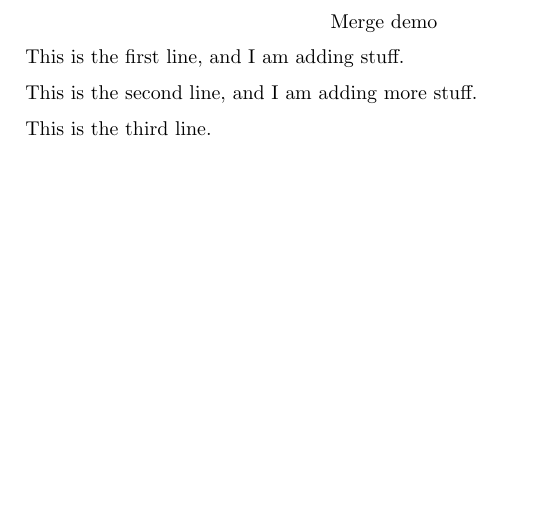
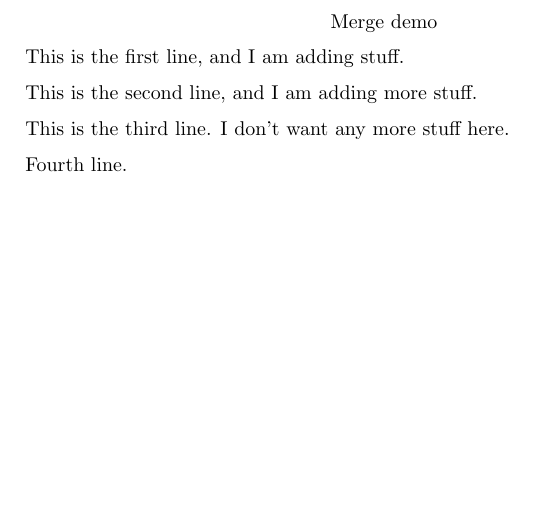
Before and after one commit to ammedmar/mergedemo, a LaTeX paper (mergedemo.tex): part of the page, cut so that both start at the same text. Compiled offline with pdfLaTeX.

Commit message:
Add fourth line and some change to third line

```diff
--- a/mergedemo.tex
+++ b/mergedemo.tex
@@ -13,6 +13,8 @@
 
 	This is the second line, and I am adding more stuff.
 
-	This is the third line.
+	This is the third line. I don't want any more stuff here.
+
+	Fourth line.
 
 \end{document}
```
